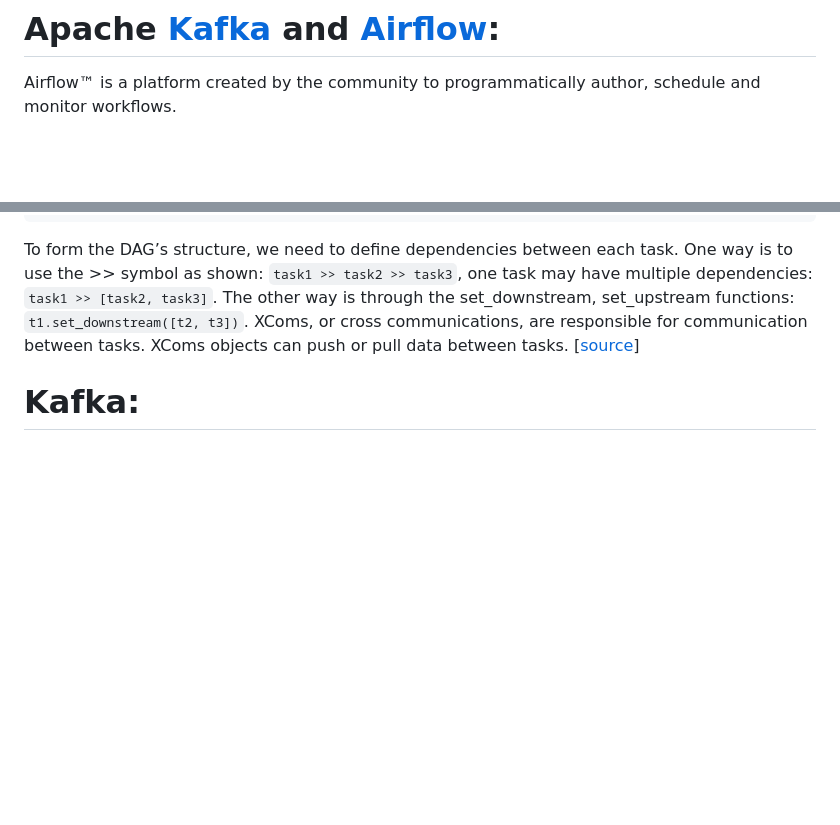
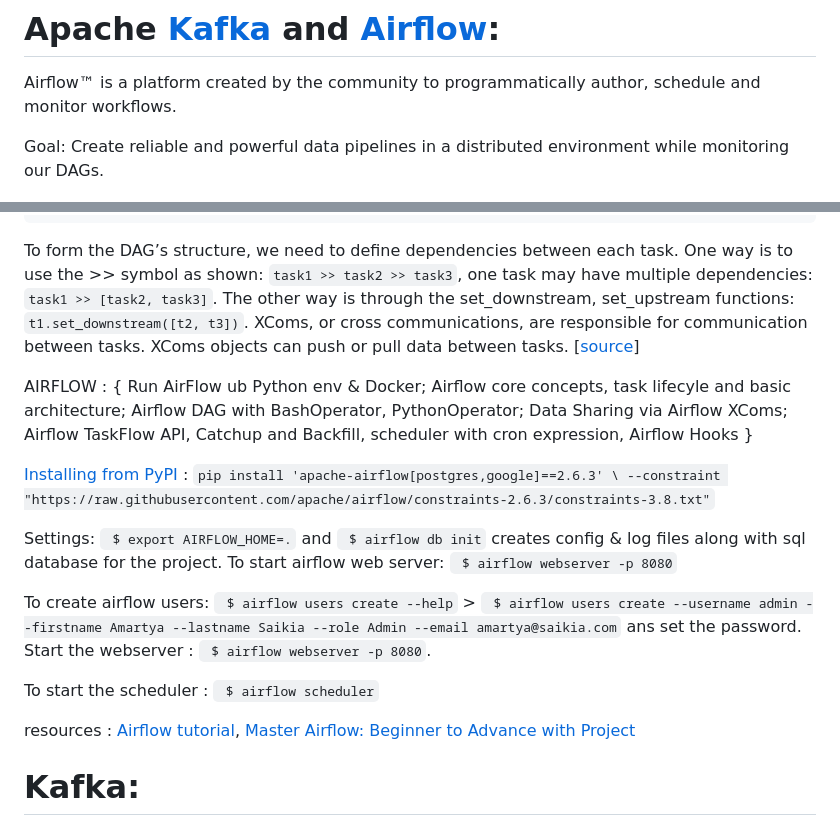
Before and after one commit to florist-notes/linux_d, a Markdown page: proj/airkafka.MD, 2 parts joined by grey strips. Drawn GitHub-style; blank space fills up the shorter version.

Commit message:
airflow data pipeline engineering

````diff
--- a/proj/airkafka.MD
+++ b/proj/airkafka.MD
@@ -1,6 +1,8 @@
 #  Apache [Kafka](https://kafka.apache.org/) and [Airflow](https://airflow.apache.org/):
 
 Airflow™ is a platform created by the community to programmatically author, schedule and monitor workflows.
+
+Goal: Create reliable and powerful data pipelines in a distributed environment while monitoring our DAGs.
 
 <img src="kafka.png" width=47%><a></a><img src="airflow.png" width=47%>
 
@@ -55,6 +57,24 @@ with DAG(
 ```
 To form the DAG’s structure, we need to define dependencies between each task. One way is to use the >> symbol as shown: `task1 >> task2 >> task3`, one task may have multiple dependencies: `task1 >> [task2, task3]`. The other way is through the set_downstream, set_upstream functions: `t1.set_downstream([t2, t3])`. XComs, or cross communications, are responsible for communication between tasks. XComs objects can push or pull data between tasks. [[source](https://theaisummer.com/apache-airflow-tutorial/)]
 
+
+AIRFLOW : { Run AirFlow ub Python env & Docker; Airflow core concepts, task lifecyle and basic architecture; Airflow DAG with BashOperator, PythonOperator; Data Sharing via Airflow XComs; Airflow TaskFlow API, Catchup and Backfill, scheduler with cron expression, Airflow Hooks }
+
+[Installing from PyPI](https://github.com/apache/airflow#installing-from-pypi) : `pip install 'apache-airflow[postgres,google]==2.6.3' \
+ --constraint "https://raw.githubusercontent.com/apache/airflow/constraints-2.6.3/constraints-3.8.txt"`
+
+ Settings: ` $ export AIRFLOW_HOME=.` and ` $ airflow db init` creates config & log files along with sql database for the project. To start airflow web server: ` $ airflow webserver -p 8080`
+
+To create airflow users: ` $ airflow users create --help`  > ` $ airflow users create --username admin --firstname Amartya --lastname Saikia --role Admin --email amartya@saikia.com` ans set the password. Start the webserver : ` $ airflow webserver -p 8080`.
+
+To start the scheduler : ` $ airflow scheduler`
+
+
+
+
+resources : [Airflow tutorial](https://www.youtube.com/watch?v=K9AnJ9_ZAXE&list=PLwFJcsJ61oujAqYpMp1kdUBcPG0sE0QMT), [Master Airflow: Beginner to Advance with Project](https://www.udemy.com/course/master-airflow-beginner-to-advance-with-project/)
+
+
 # Kafka:
 
 Apache Kafka is an open-source distributed streaming system used for stream processing, real-time data pipelines, and data integration at scale. Sneakpeak from my kafka architecture presentation:
````
